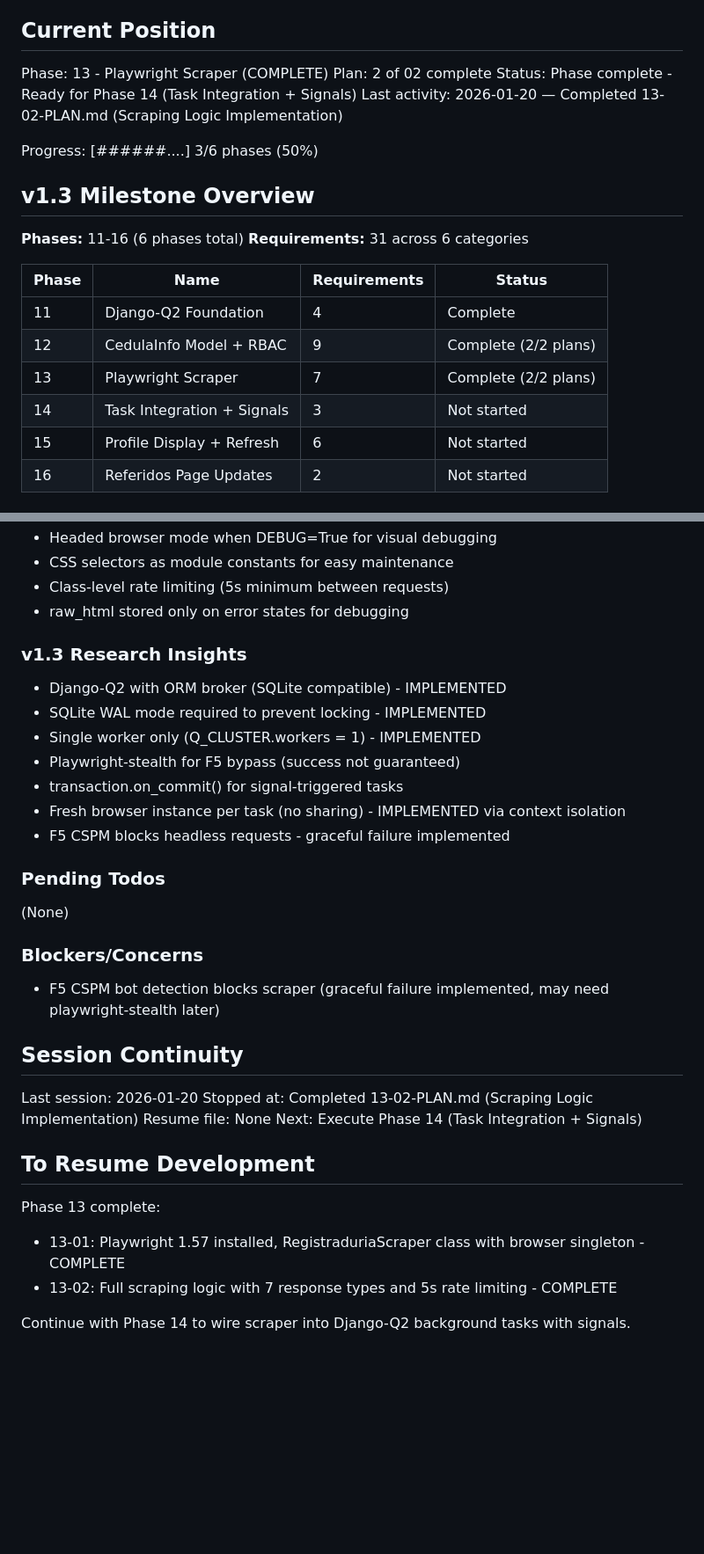
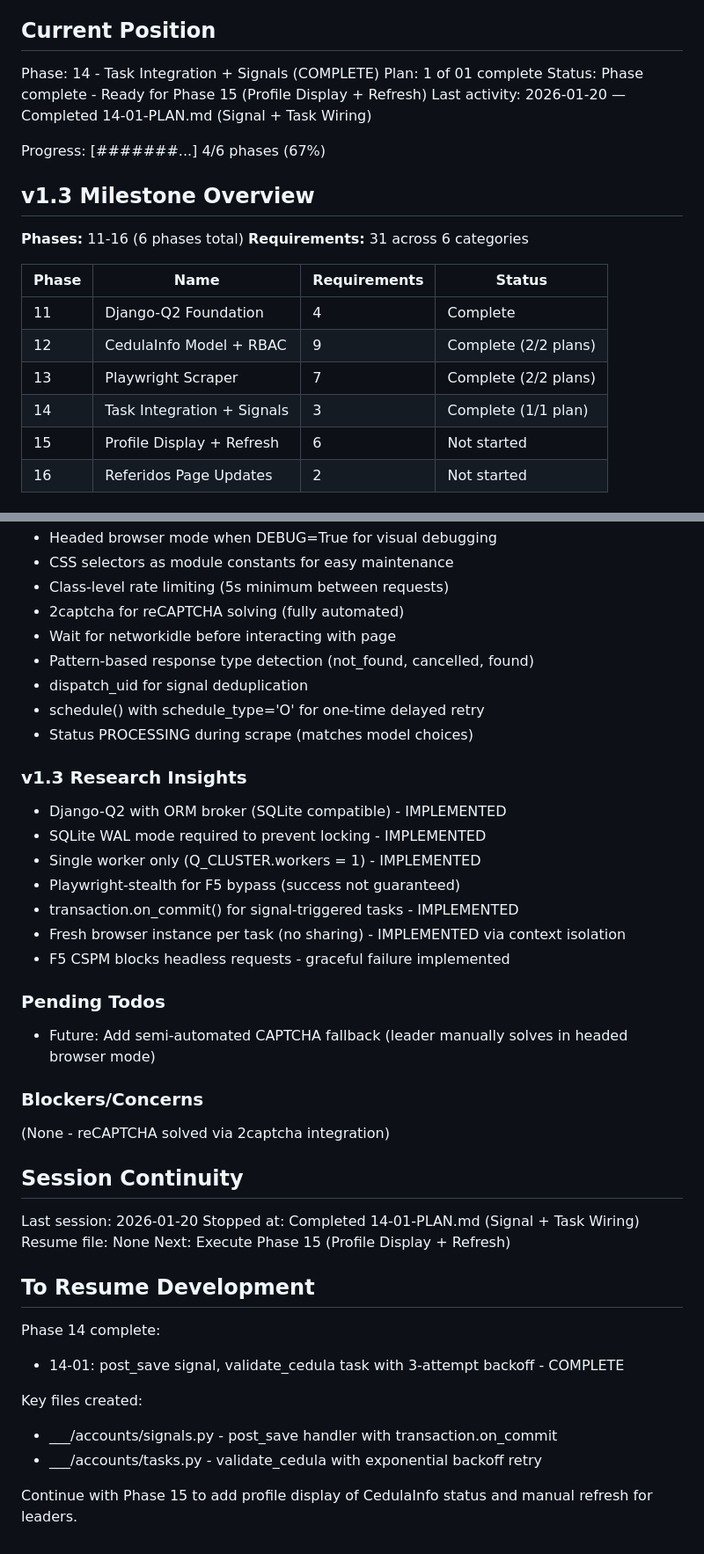
Before and after one commit to 0100-0100/Pagina-Madre-1, a Markdown page: .planning/STATE.md, 2 parts joined by grey strips. Shown at 88% size. Rendered like a GitHub page; blank space fills up the shorter version.

Commit message:
docs(14-01): complete Signal + Task Wiring plan
Tasks completed: 3/3
- Add retry_count field to CedulaInfo model
- Create signal handler and validate_cedula task
- Register signals in AppConfig and verify integration

SUMMARY: .planning/phases/14-task-integration-signals/14-01-SUMMARY.md

```diff
--- a/.planning/STATE.md
+++ b/.planning/STATE.md
@@ -9,12 +9,12 @@ See: .planning/PROJECT.md (updated 2026-01-19)
 
 ## Current Position
 
-Phase: 13 - Playwright Scraper (COMPLETE)
-Plan: 2 of 02 complete
-Status: Phase complete - Ready for Phase 14 (Task Integration + Signals)
-Last activity: 2026-01-20 — Completed 13-02-PLAN.md (Scraping Logic Implementation)
+Phase: 14 - Task Integration + Signals (COMPLETE)
+Plan: 1 of 01 complete
+Status: Phase complete - Ready for Phase 15 (Profile Display + Refresh)
+Last activity: 2026-01-20 — Completed 14-01-PLAN.md (Signal + Task Wiring)
 
-Progress: [######....] 3/6 phases (50%)
+Progress: [#######...] 4/6 phases (67%)
 
 ## v1.3 Milestone Overview
 
@@ -26,7 +26,7 @@ Progress: [######....] 3/6 phases (50%)
 | 11 | Django-Q2 Foundation | 4 | Complete |
 | 12 | CedulaInfo Model + RBAC | 9 | Complete (2/2 plans) |
 | 13 | Playwright Scraper | 7 | Complete (2/2 plans) |
-| 14 | Task Integration + Signals | 3 | Not started |
+| 14 | Task Integration + Signals | 3 | Complete (1/1 plan) |
 | 15 | Profile Display + Refresh | 6 | Not started |
 | 16 | Referidos Page Updates | 2 | Not started |
 
@@ -68,7 +68,12 @@ See: .planning/MILESTONES.md for full history
 - Headed browser mode when DEBUG=True for visual debugging
 - CSS selectors as module constants for easy maintenance
 - Class-level rate limiting (5s minimum between requests)
-- raw_html stored only on error states for debugging
+- 2captcha for reCAPTCHA solving (fully automated)
+- Wait for networkidle before interacting with page
+- Pattern-based response type detection (not_found, cancelled, found)
+- dispatch_uid for signal deduplication
+- schedule() with schedule_type='O' for one-time delayed retry
+- Status PROCESSING during scrape (matches model choices)
 
 ### v1.3 Research Insights
 
@@ -76,29 +81,32 @@ See: .planning/MILESTONES.md for full history
 - SQLite WAL mode required to prevent locking - IMPLEMENTED
 - Single worker only (Q_CLUSTER.workers = 1) - IMPLEMENTED
 - Playwright-stealth for F5 bypass (success not guaranteed)
-- transaction.on_commit() for signal-triggered tasks
+- transaction.on_commit() for signal-triggered tasks - IMPLEMENTED
 - Fresh browser instance per task (no sharing) - IMPLEMENTED via context isolation
 - F5 CSPM blocks headless requests - graceful failure implemented
 
 ### Pending Todos
 
-(None)
+- Future: Add semi-automated CAPTCHA fallback (leader manually solves in headed browser mode)
 
 ### Blockers/Concerns
 
-- F5 CSPM bot detection blocks scraper (graceful failure implemented, may need playwright-stealth later)
+(None - reCAPTCHA solved via 2captcha integration)
 
 ## Session Continuity
 
 Last session: 2026-01-20
-Stopped at: Completed 13-02-PLAN.md (Scraping Logic Implementation)
+Stopped at: Completed 14-01-PLAN.md (Signal + Task Wiring)
 Resume file: None
-Next: Execute Phase 14 (Task Integration + Signals)
+Next: Execute Phase 15 (Profile Display + Refresh)
 
 ## To Resume Development
 
-Phase 13 complete:
-- 13-01: Playwright 1.57 installed, RegistraduriaScraper class with browser singleton - COMPLETE
-- 13-02: Full scraping logic with 7 response types and 5s rate limiting - COMPLETE
+Phase 14 complete:
+- 14-01: post_save signal, validate_cedula task with 3-attempt backoff - COMPLETE
 
-Continue with Phase 14 to wire scraper into Django-Q2 background tasks with signals.
+Key files created:
+- ___/accounts/signals.py - post_save handler with transaction.on_commit
+- ___/accounts/tasks.py - validate_cedula with exponential backoff retry
+
+Continue with Phase 15 to add profile display of CedulaInfo status and manual refresh for leaders.
```
Also changed, not shown: 1 other file.
